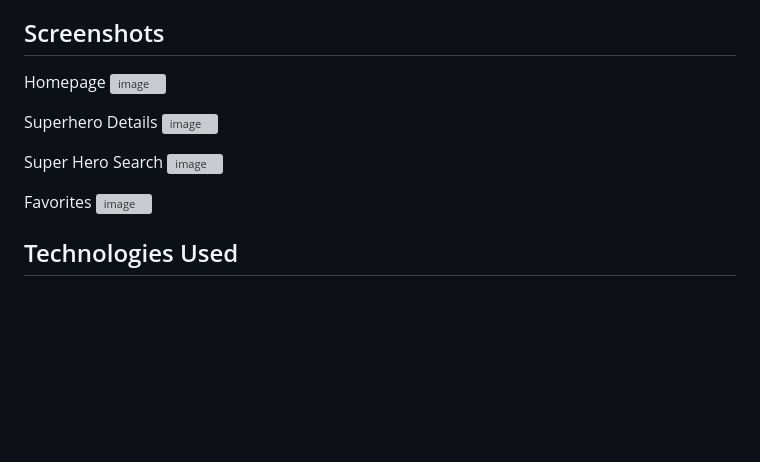
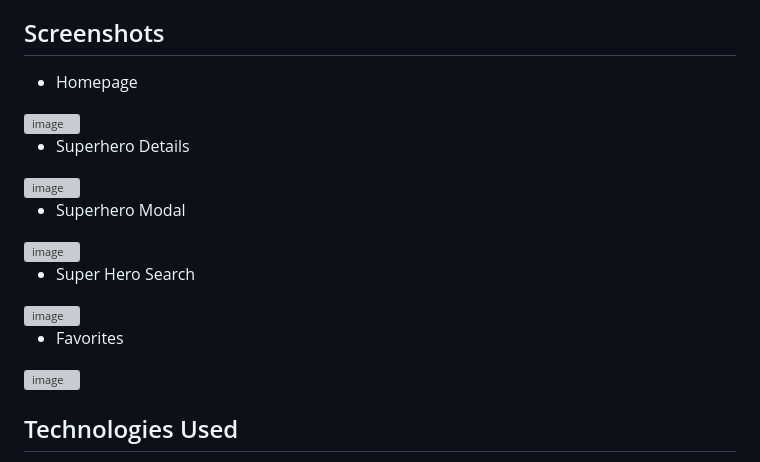
Before and after one commit to Suryasmaty/Super-Hero-Hunter, a Markdown page: README.md, the part around the change. GitHub-like rendering; blank space fills up the shorter version; grey boxes are pictures that could not be loaded.

```diff
--- a/README.md
+++ b/README.md
@@ -29,16 +29,20 @@ SuperHero Hunt is a project that aims to provide superhero enthusiasts with an e
 
 ## Screenshots
 
-Homepage
+- Homepage
 <img width="950" alt="image" src="https://github.com/Suryasmaty/Super-Hero-Hunter/assets/66779525/cfc9760d-b9dc-4d8e-8a8d-885c1e8925cb">
 
-Superhero Details
+- Superhero Details
 <img width="950" alt="image" src="https://github.com/Suryasmaty/Super-Hero-Hunter/assets/66779525/d987a626-f185-489c-938a-dcb4c5c5ba4e">
 
-Super Hero Search
+- Superhero Modal
+<img width="950" alt="image" src="https://github.com/Suryasmaty/Super-Hero-Hunter/assets/66779525/a20ff680-f5b1-49f7-a26a-0efa3169f5fc">
+
+
+- Super Hero Search
 <img width="950" alt="image" src="https://github.com/Suryasmaty/Super-Hero-Hunter/assets/66779525/9c51183f-8525-4c9a-bd36-f33fc54f5408">
 
-Favorites
+- Favorites
 <img width="950" alt="image" src="https://github.com/Suryasmaty/Super-Hero-Hunter/assets/66779525/933c1e68-03cc-4394-97d0-2edff24135dc">
 
 
```
